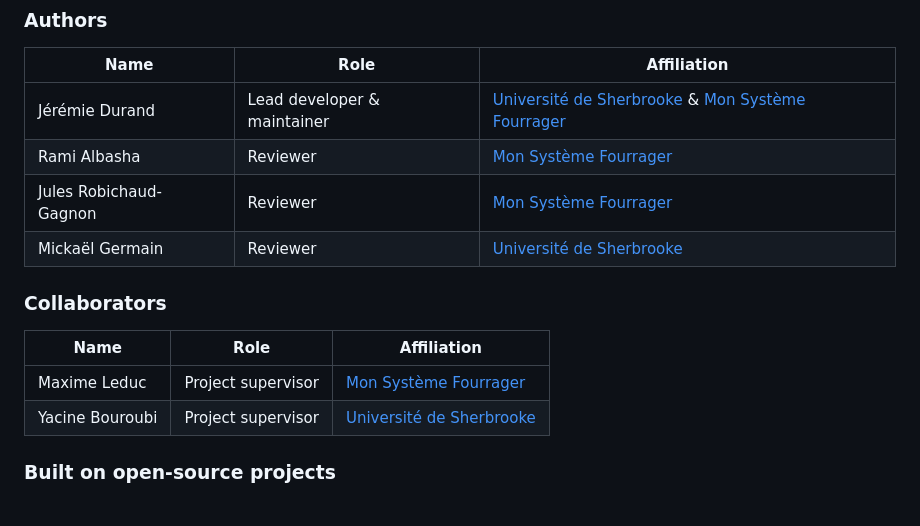
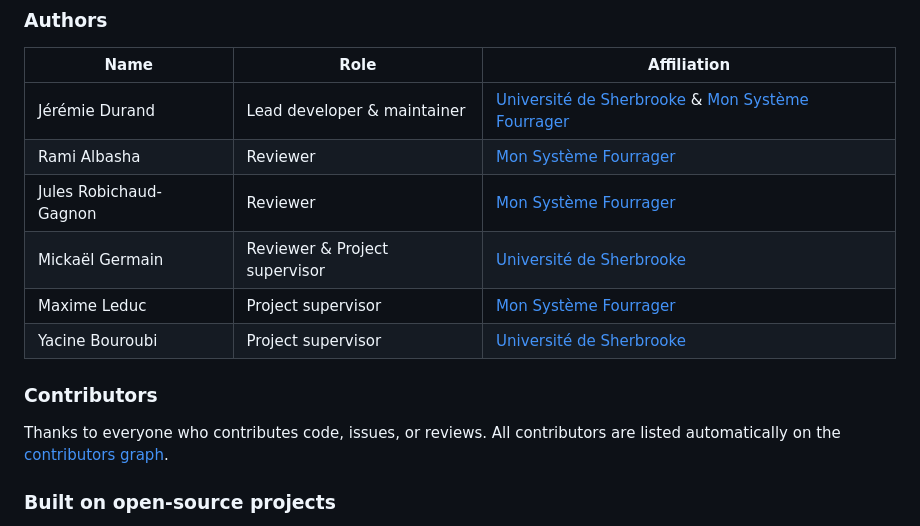
Before and after one commit to jeremie-durand/Agri-SDSS, a Markdown page: README.md, the part around the change. Drawn GitHub-style.

```diff
--- a/README.md
+++ b/README.md
@@ -45,14 +45,13 @@ This project was originally developed as part of a master's degree at Universit
 | Jérémie Durand | Lead developer & maintainer | [Université de Sherbrooke](https://www.usherbrooke.ca/) & [Mon Système Fourrager](https://msfourrager.com/) |
 | Rami Albasha | Reviewer | [Mon Système Fourrager](https://msfourrager.com/) |
 | Jules Robichaud-Gagnon | Reviewer | [Mon Système Fourrager](https://msfourrager.com/) |
-| Mickaël Germain | Reviewer | [Université de Sherbrooke](https://www.usherbrooke.ca/) |
-
-### Collaborators
-
-| Name | Role | Affiliation |
-| --- | --- | --- |
+| Mickaël Germain | Reviewer & Project supervisor | [Université de Sherbrooke](https://www.usherbrooke.ca/) |
 | Maxime Leduc | Project supervisor | [Mon Système Fourrager](https://msfourrager.com/) |
 | Yacine Bouroubi | Project supervisor | [Université de Sherbrooke](https://www.usherbrooke.ca/) |
+
+### Contributors
+
+Thanks to everyone who contributes code, issues, or reviews. All contributors are listed automatically on the [contributors graph](https://github.com/jeremie-durand/Agri-SDSS/graphs/contributors).
 
 ### Built on open-source projects
 
```
